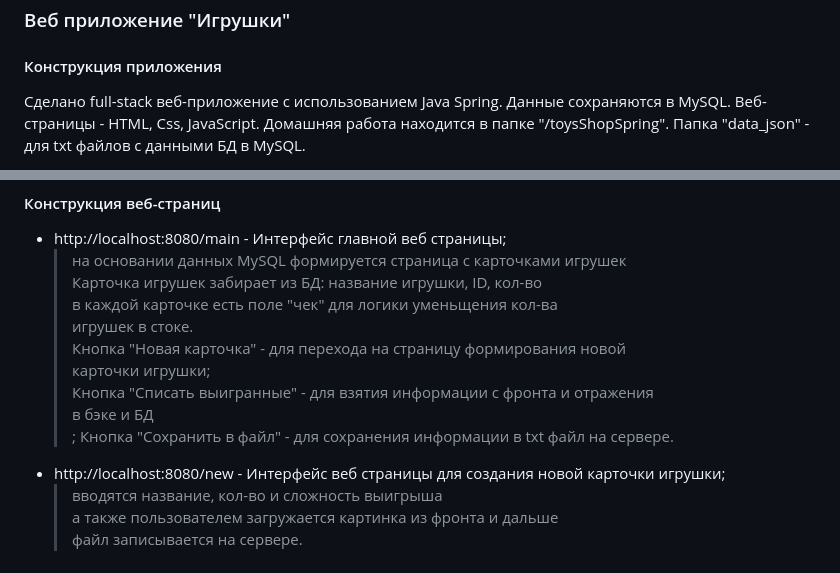
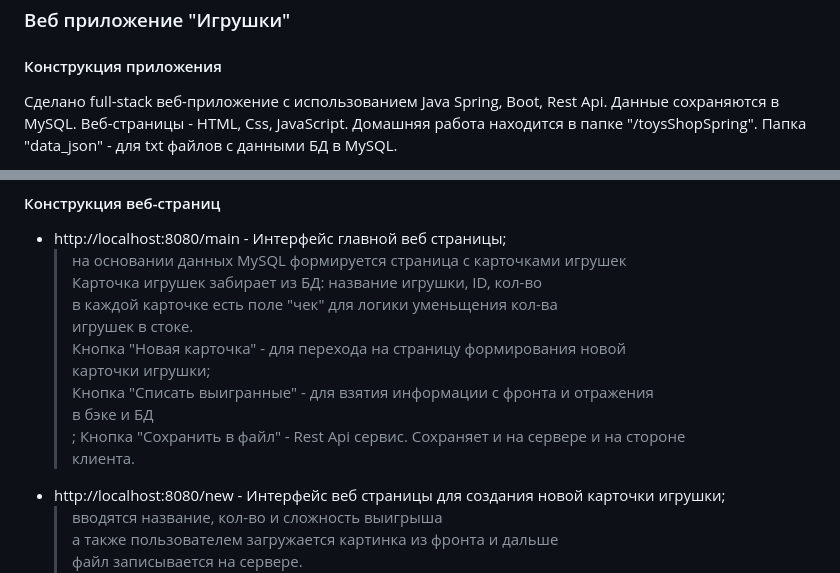
Before and after one commit to rafradio/ToysShopOnJava, a Markdown page: README.md, 2 parts joined by grey strips. GitHub-like rendering.

```diff
--- a/README.md
+++ b/README.md
@@ -7,7 +7,7 @@
 ### Веб приложение "Игрушки"
 
 #### Конструкция приложения
-Сделано full-stack веб-приложение с использованием Java Spring.
+Сделано full-stack веб-приложение с использованием Java Spring, Boot, Rest Api.
 Данные сохраняются в MySQL.
 Веб-страницы - HTML, Css, JavaScript.
 Домашняя работа находится в папке "/toysShopSpring".
@@ -32,7 +32,8 @@
     > карточки игрушки;<br>
     > Кнопка "Списать выигранные" - для взятия информации с фронта и отражения<br>
     > в бэке и БД<br>;
-    > Кнопка "Сохранить в файл" - для сохранения информации в txt файл на сервере.<br>
+    > Кнопка "Сохранить в файл" - Rest Api сервис. Сохраняет и на сервере и на стороне<br>
+    > клиента.<br>
 * http://localhost:8080/new - Интерфейс веб страницы для создания новой карточки игрушки;
     > вводятся название, кол-во и сложность выигрыша<br>
     > а также пользователем загружается картинка из фронта и дальше<br>
```
